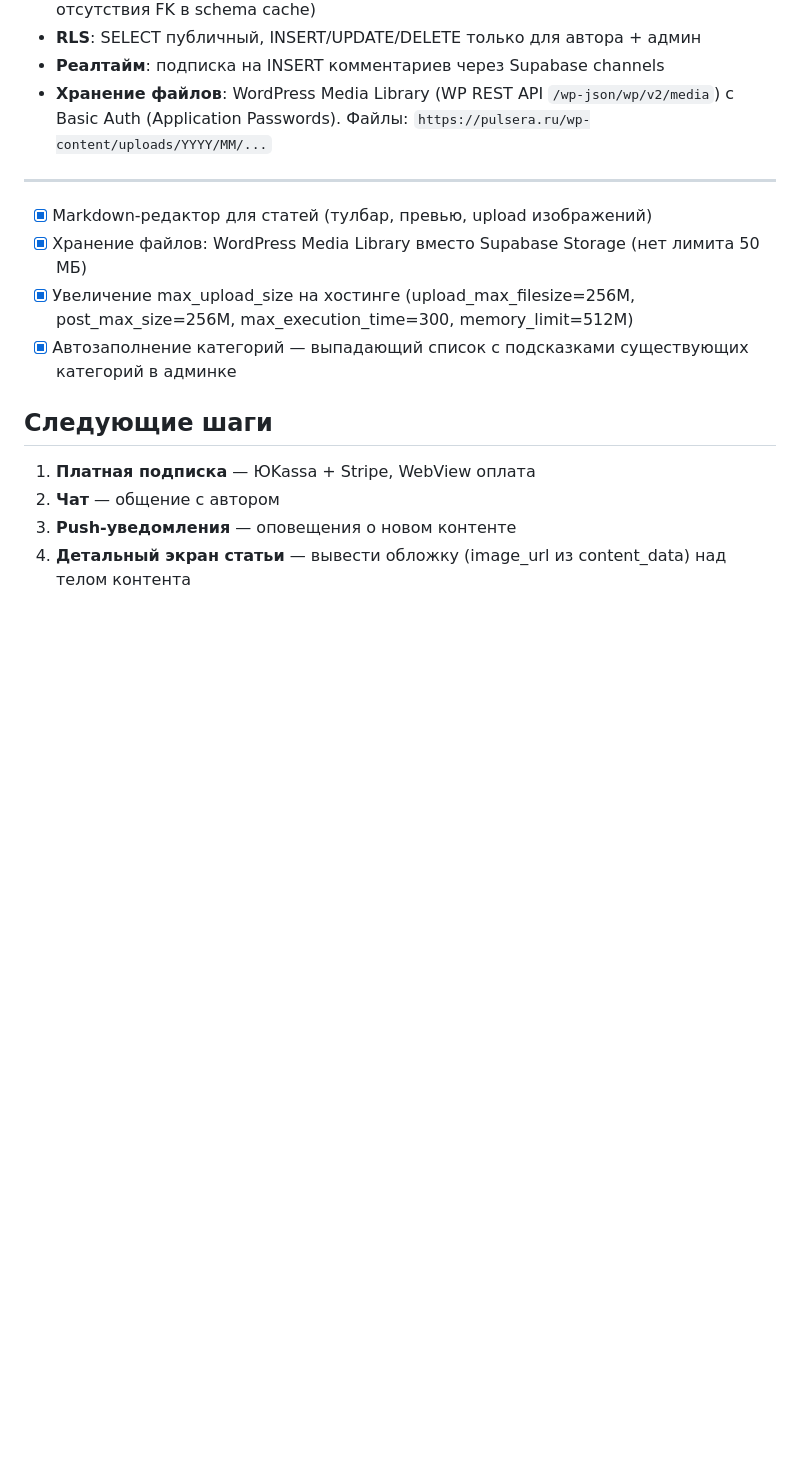
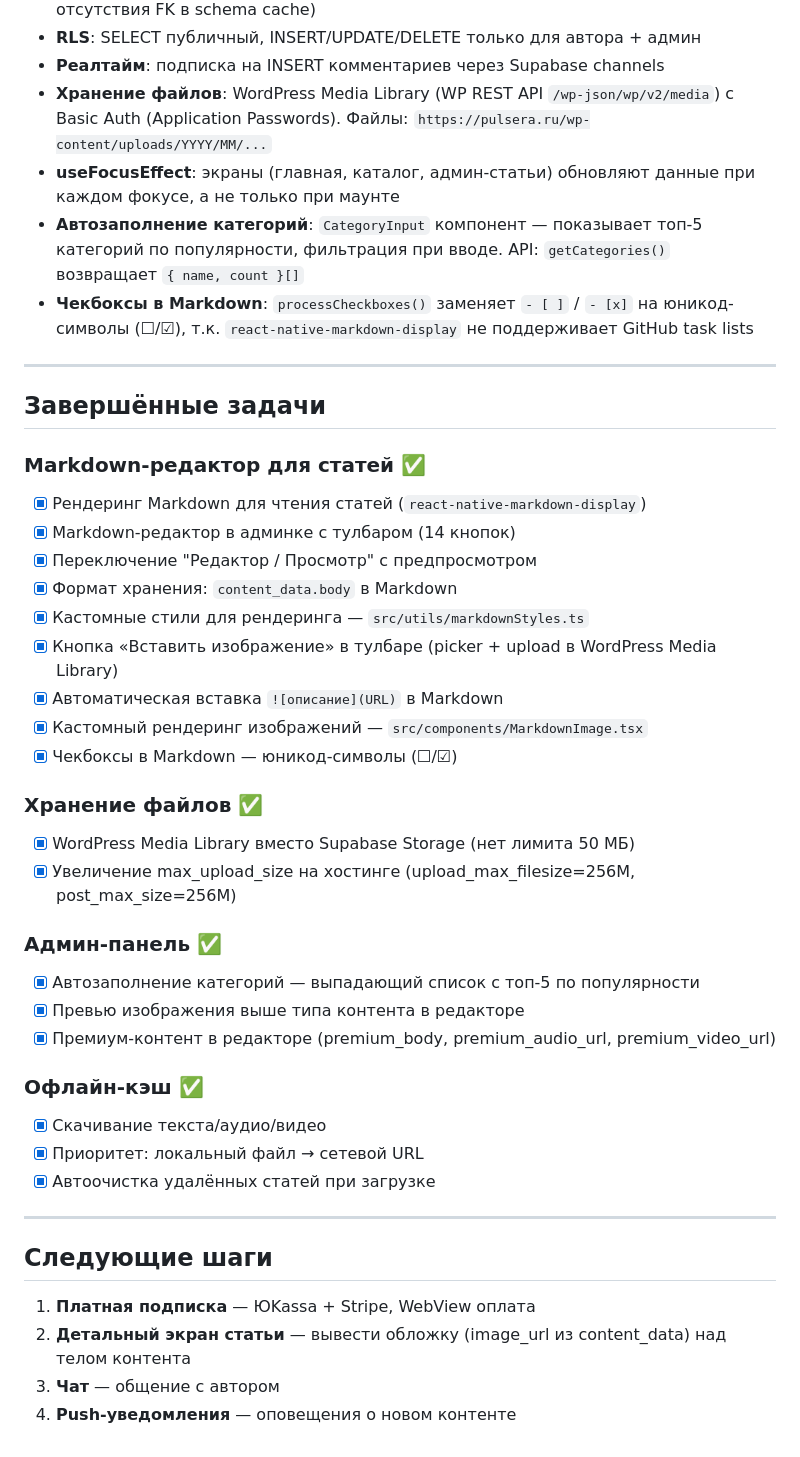
Before and after one commit to Valentin89417/pulsera_app, a Markdown page: docs/progress.md, the part around the change. Drawn GitHub-style; blank space fills up the shorter version.

```diff
--- a/docs/progress.md
+++ b/docs/progress.md
@@ -158,16 +158,43 @@
 - **RLS**: SELECT публичный, INSERT/UPDATE/DELETE только для автора + админ
 - **Реалтайм**: подписка на INSERT комментариев через Supabase channels
 - **Хранение файлов**: WordPress Media Library (WP REST API `/wp-json/wp/v2/media`) с Basic Auth (Application Passwords). Файлы: `https://pulsera.ru/wp-content/uploads/YYYY/MM/...`
+- **useFocusEffect**: экраны (главная, каталог, админ-статьи) обновляют данные при каждом фокусе, а не только при маунте
+- **Автозаполнение категорий**: `CategoryInput` компонент — показывает топ-5 категорий по популярности, фильтрация при вводе. API: `getCategories()` возвращает `{ name, count }[]`
+- **Чекбоксы в Markdown**: `processCheckboxes()` заменяет `- [ ]` / `- [x]` на юникод-символы (☐/☑), т.к. `react-native-markdown-display` не поддерживает GitHub task lists
 
 ---
 
-- [x] Markdown-редактор для статей (тулбар, превью, upload изображений)
-- [x] Хранение файлов: WordPress Media Library вместо Supabase Storage (нет лимита 50 МБ)
-- [x] Увеличение max_upload_size на хостинге (upload_max_filesize=256M, post_max_size=256M, max_execution_time=300, memory_limit=512M)
-- [x] Автозаполнение категорий — выпадающий список с подсказками существующих категорий в админке
+## Завершённые задачи
+
+### Markdown-редактор для статей ✅
+- [x] Рендеринг Markdown для чтения статей (`react-native-markdown-display`)
+- [x] Markdown-редактор в админке с тулбаром (14 кнопок)
+- [x] Переключение "Редактор / Просмотр" с предпросмотром
+- [x] Формат хранения: `content_data.body` в Markdown
+- [x] Кастомные стили для рендеринга — `src/utils/markdownStyles.ts`
+- [x] Кнопка «Вставить изображение» в тулбаре (picker + upload в WordPress Media Library)
+- [x] Автоматическая вставка `![описание](URL)` в Markdown
+- [x] Кастомный рендеринг изображений — `src/components/MarkdownImage.tsx`
+- [x] Чекбоксы в Markdown — юникод-символы (☐/☑)
+
+### Хранение файлов ✅
+- [x] WordPress Media Library вместо Supabase Storage (нет лимита 50 МБ)
+- [x] Увеличение max_upload_size на хостинге (upload_max_filesize=256M, post_max_size=256M)
+
+### Админ-панель ✅
+- [x] Автозаполнение категорий — выпадающий список с топ-5 по популярности
+- [x] Превью изображения выше типа контента в редакторе
+- [x] Премиум-контент в редакторе (premium_body, premium_audio_url, premium_video_url)
+
+### Офлайн-кэш ✅
+- [x] Скачивание текста/аудио/видео
+- [x] Приоритет: локальный файл → сетевой URL
+- [x] Автоочистка удалённых статей при загрузке
+
+---
 
 ## Следующие шаги
 1. **Платная подписка** — ЮKassa + Stripe, WebView оплата
-2. **Чат** — общение с автором
-3. **Push-уведомления** — оповещения о новом контенте
-4. **Детальный экран статьи** — вывести обложку (image_url из content_data) над телом контента
+2. **Детальный экран статьи** — вывести обложку (image_url из content_data) над телом контента
+3. **Чат** — общение с автором
+4. **Push-уведомления** — оповещения о новом контенте
```
Also changed, not shown: docs/architecture.md (+31 -4 lines).
